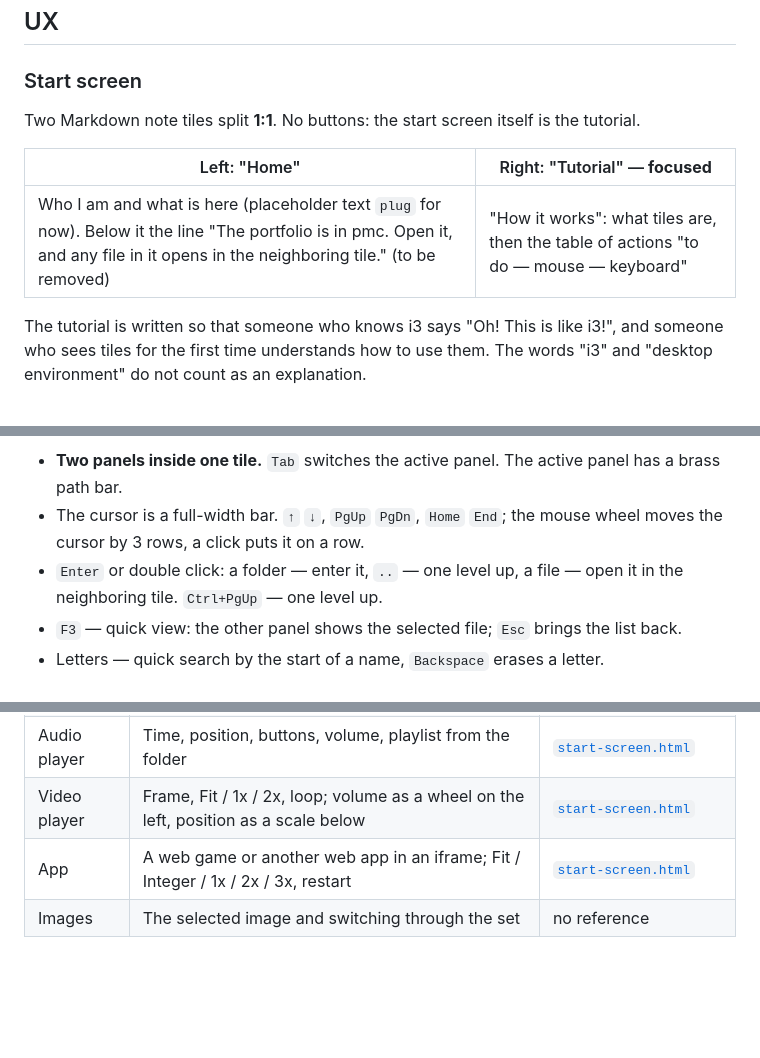
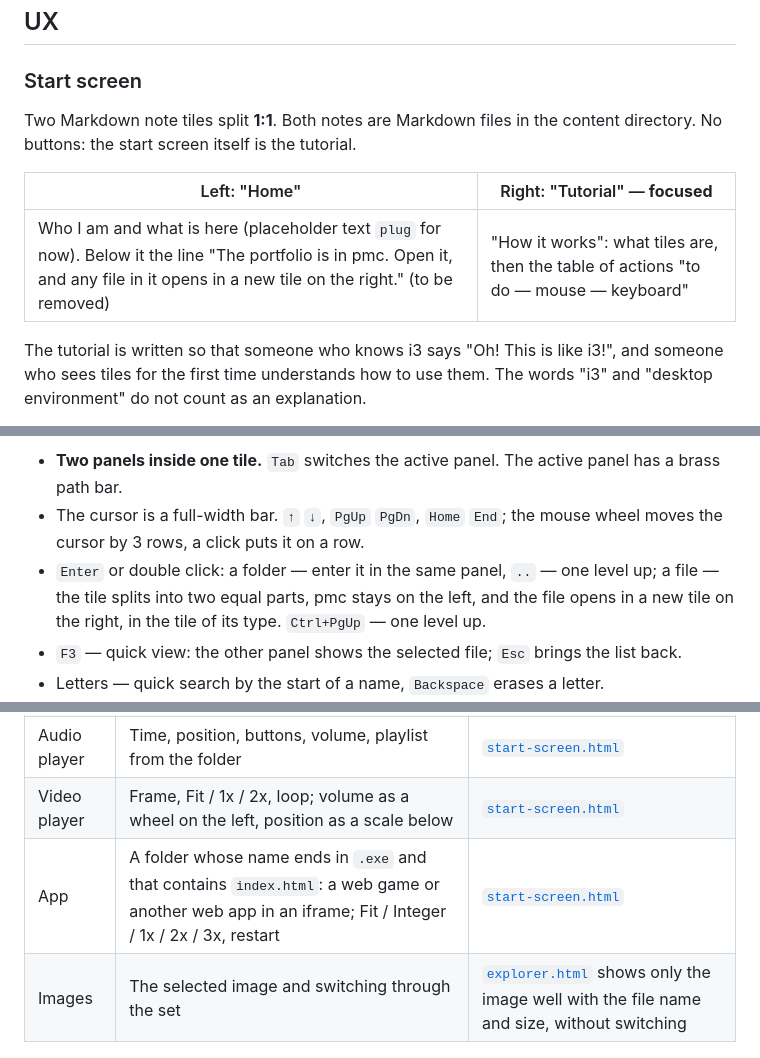
Before and after one commit to vydramain/milk-fumo, a Markdown page: README.md, 3 parts joined by grey strips. Rendered like a GitHub page; blank space fills up the shorter version.

```diff
--- a/README.md
+++ b/README.md
@@ -69,11 +71,11 @@ Within the first minute a visitor should:
 
 ### Start screen
 
-Two Markdown note tiles split **1:1**. No buttons: the start screen itself is the tutorial.
+Two Markdown note tiles split **1:1**. Both notes are Markdown files in the content directory. No buttons: the start screen itself is the tutorial.
 
 | Left: "Home" | Right: "Tutorial" — **focused** |
 |---|---|
-| Who I am and what is here (placeholder text `plug` for now). Below it the line "The portfolio is in pmc. Open it, and any file in it opens in the neighboring tile." (to be removed) | "How it works": what tiles are, then the table of actions "to do — mouse — keyboard" |
+| Who I am and what is here (placeholder text `plug` for now). Below it the line "The portfolio is in pmc. Open it, and any file in it opens in a new tile on the right." (to be removed) | "How it works": what tiles are, then the table of actions "to do — mouse — keyboard" |
 
 The tutorial is written so that someone who knows i3 says "Oh! This is like i3!", and someone who sees tiles for the first time understands how to use them. The words "i3" and "desktop environment" do not count as an explanation.
 
@@ -112,7 +114,7 @@ pmc (PSEUDO Midnight Commander) is the file panel: the UI is that of the editor'
 
 - **Two panels inside one tile.** `Tab` switches the active panel. The active panel has a brass path bar.
 - The cursor is a full-width bar. `↑` `↓`, `PgUp` `PgDn`, `Home` `End`; the mouse wheel moves the cursor by 3 rows, a click puts it on a row.
-- `Enter` or double click: a folder — enter it, `..` — one level up, a file — open it in the neighboring tile. `Ctrl+PgUp` — one level up.
+- `Enter` or double click: a folder — enter it in the same panel, `..` — one level up; a file — the tile splits into two equal parts, pmc stays on the left, and the file opens in a new tile on the right, in the tile of its type. `Ctrl+PgUp` — one level up.
 - `F3` — quick view: the other panel shows the selected file; `Esc` brings the list back.
 - Letters — quick search by the start of a name, `Backspace` erases a letter.
 - Columns "Name", "Size", "Modified"; folders show `SUB-DIR` instead of a size, `..` shows `UP--DIR`. Under the list is a line about the selected file.
@@ -126,8 +128,8 @@ pmc (PSEUDO Midnight Commander) is the file panel: the UI is that of the editor'
 | Note | Markdown text | both tiles of the start screen |
 | Audio player | Time, position, buttons, volume, playlist from the folder | [`start-screen.html`](docs/prototypes/start-screen.html) |
 | Video player | Frame, Fit / 1x / 2x, loop; volume as a wheel on the left, position as a scale below | [`start-screen.html`](docs/prototypes/start-screen.html) |
-| App | A web game or another web app in an iframe; Fit / Integer / 1x / 2x / 3x, restart | [`start-screen.html`](docs/prototypes/start-screen.html) |
-| Images | The selected image and switching through the set | no reference |
+| App | A folder whose name ends in `.exe` and that contains `index.html`: a web game or another web app in an iframe; Fit / Integer / 1x / 2x / 3x, restart | [`start-screen.html`](docs/prototypes/start-screen.html) |
+| Images | The selected image and switching through the set | [`explorer.html`](docs/prototypes/explorer.html) shows only the image well with the file name and size, without switching |
 
 ![Tiles](docs/screenshots/tiles.png)
 
```
Also changed, not shown: other parts of README.md (+7 -10 lines).
